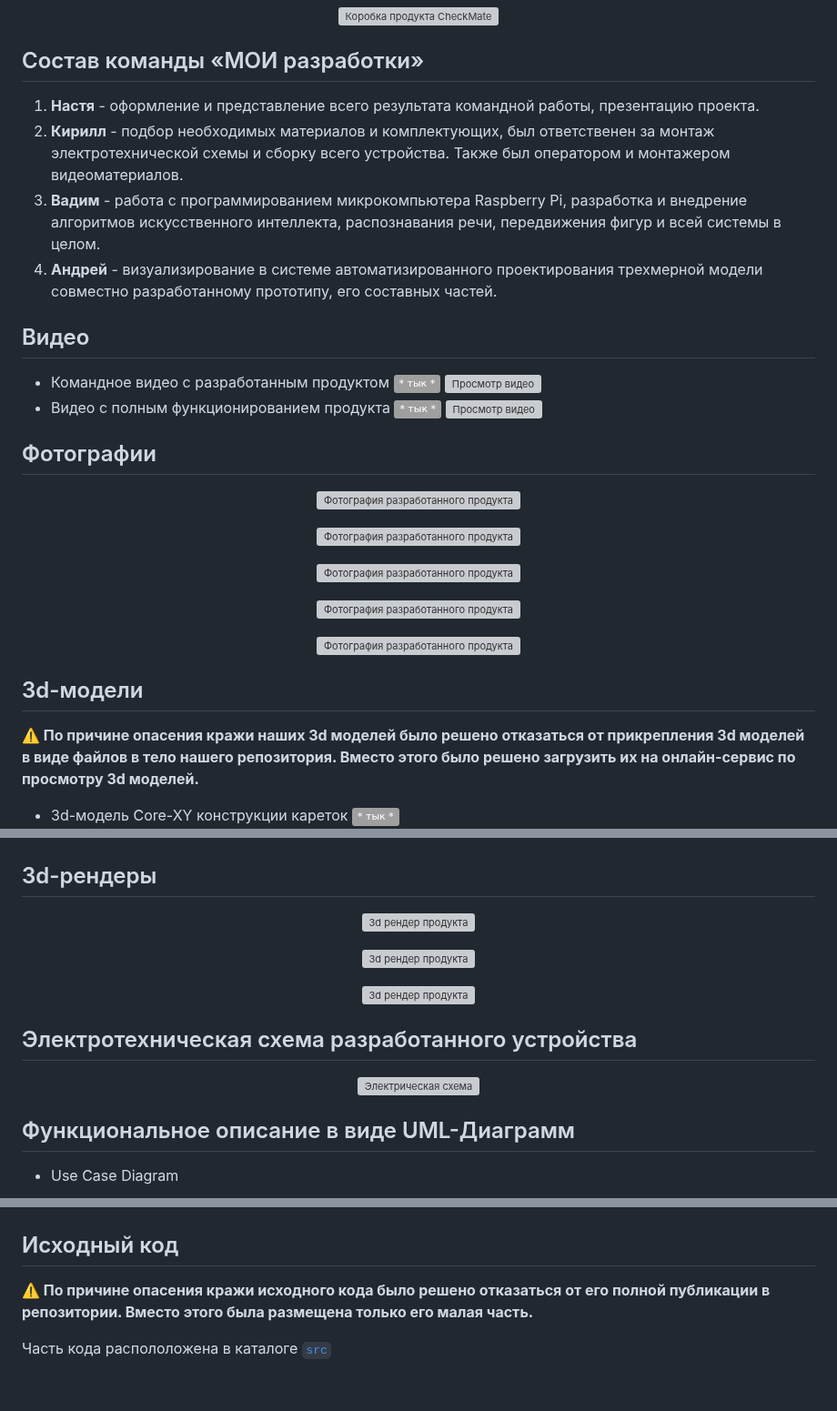
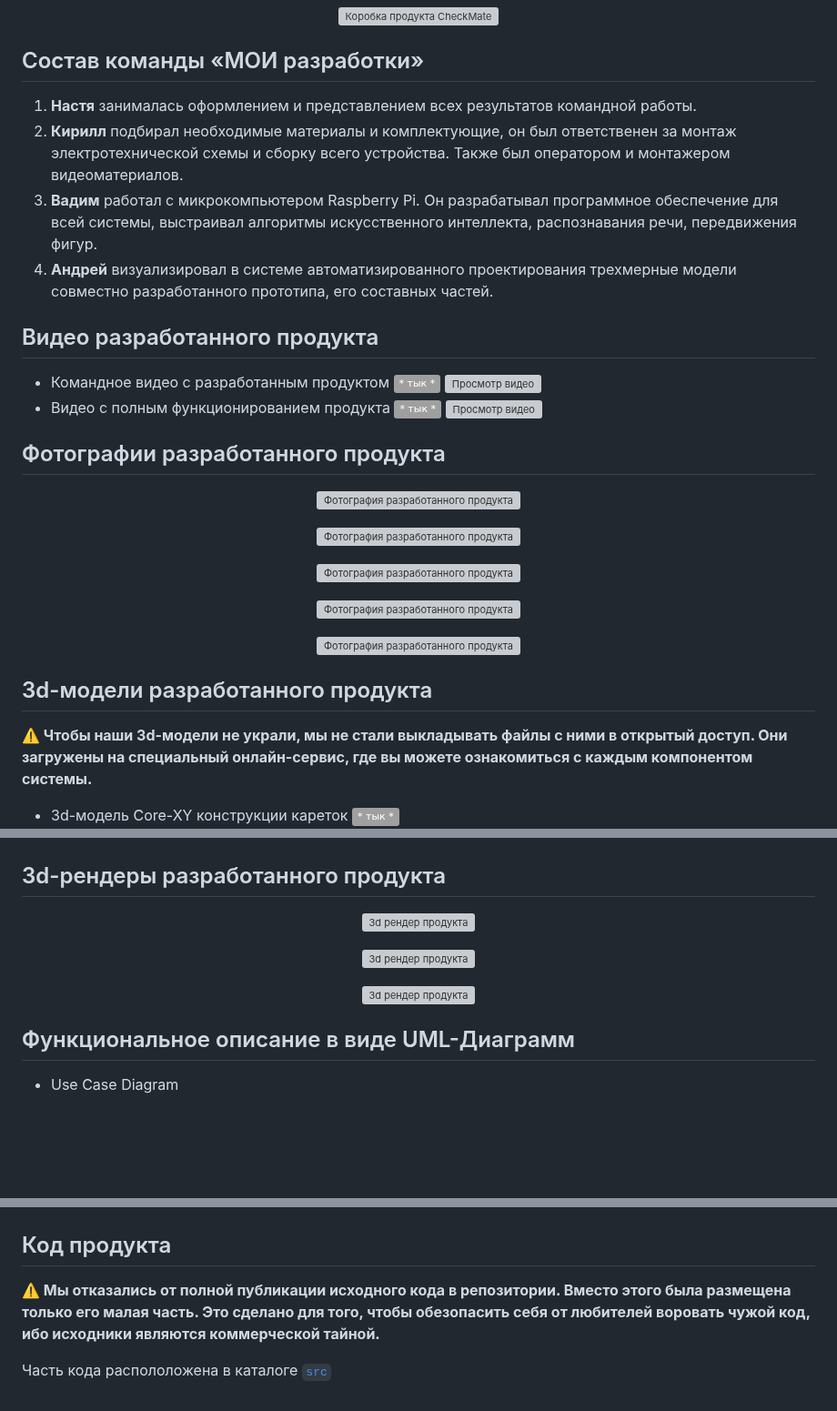
Before and after one commit to MOI-razrabotki/CheckMate, a Markdown page: README.md, 3 parts joined by grey strips. Shown at 91% size. GitHub-like rendering; badges without logos; blank space fills up the shorter version; grey boxes are pictures that could not be loaded.

````diff
--- a/README.md
+++ b/README.md
@@ -17,18 +17,18 @@
 </p>
 
 ## Состав команды «МОИ разработки»
-1. **Настя** - оформление и представление всего результата командной работы, презентацию проекта.
-1. **Кирилл** - подбор необходимых материалов и комплектующих, был ответственен за монтаж электротехнической схемы и сборку всего устройства. Также был оператором и монтажером видеоматериалов.
-2. **Вадим**  - работа с программированием микрокомпьютера Raspberry Pi, разработка и внедрение алгоритмов искусственного интеллекта, распознавания речи, передвижения фигур и всей системы в целом.
-3. **Андрей** - визуализирование в системе автоматизированного проектирования трехмерной модели совместно разработанному прототипу, его составных частей.
+1. **Настя** занималась оформлением и представлением всех результатов командной работы.
+2. **Кирилл** подбирал необходимые материалы и комплектующие, он был ответственен за монтаж электротехнической схемы и сборку всего устройства. Также был оператором и монтажером видеоматериалов.
+3. **Вадим** работал с микрокомпьютером Raspberry Pi. Он разрабатывал программное обеспечение для всей системы, выстраивал алгоритмы искусственного интеллекта, распознавания речи, передвижения фигур.
+4. **Андрей** визуализировал в системе автоматизированного проектирования трехмерные модели совместно разработанного прототипа, его составных частей.
 
-## Видео
+## Видео разработанного продукта
 * Командное видео с разработанным продуктом [![](https://img.shields.io/badge/*%20%D1%82%D1%8B%D0%BA%20*-lightgrey)](https://youtu.be/5s41Iof64gM)
     [![Просмотр видео](./img/video_previews/video_preview_1.jpg)](https://youtu.be/5s41Iof64gM)
 * Видео с полным функционированием продукта [![](https://img.shields.io/badge/*%20%D1%82%D1%8B%D0%BA%20*-lightgrey)](https://youtu.be/BVJHFvGekIg)
     [![Просмотр видео](./img/video_previews/video_preview_2.png)](https://youtu.be/BVJHFvGekIg)
 
-## Фотографии
+## Фотографии разработанного продукта
 
 <p align="center">
 <img src="./img/photos/14.jpg" alt="Фотография разработанного продукта" width="800">
@@ -46,9 +46,9 @@
 <img src="./img/photos/4.jpg" alt="Фотография разработанного продукта" width="800">
 </p>
 
-## 3d-модели
+## 3d-модели разработанного продукта
 
-**⚠️ По причине опасения кражи наших 3d моделей было решено отказаться от прикрепления 3d моделей в виде файлов в тело нашего репозитория. Вместо этого было решено загрузить их на онлайн-сервис по просмотру 3d моделей.**
+**⚠️ Чтобы наши 3d-модели не украли, мы не стали выкладывать файлы с ними в открытый доступ. Они загружены на специальный онлайн-сервис, где вы можете ознакомиться с каждым компонентом системы.**
 
 * 3d-модель Core-XY конструкции кареток [![](https://img.shields.io/badge/*%20%D1%82%D1%8B%D0%BA%20*-lightgrey)](https://a360.co/3Shld8j)
     [![Просмотр модели](./img/render_previews/peview_render_1.png)](https://a360.co/3Shld8j)
@@ -56,6 +56,6 @@
     [![Просмотр модели](./img/render_previews/preview_render_2.png)](https://skfb.ly/oEpMO)
 
-## 3d-рендеры
+## 3d-рендеры разработанного продукта
 
 <p align="center">
 <img src="./img/renders/render_CheckMate_1.png" alt="3d рендер продукта" width="800">
@@ -65,12 +65,6 @@
 </p>
 <p align="center">
 <img src="./img/renders/render_CheckMate_3.png" alt="3d рендер продукта" width="800">
-</p>
-
-## Электротехническая схема разработанного устройства
-
-<p align="center">
-<img src="./img/circuit.jpg" alt="Электрическая схема" width="800">
 </p>
 
 ## Функциональное описание в виде UML-Диаграмм
@@ -92,8 +86,8 @@
     <img src="./img/diagrams/CM_Component_Diagram.png" alt="Component Diagram" width="800" style="background-color:white;">
     </p>
 
-## Исходный код
+## Код продукта
 
-**⚠️ По причине опасения кражи исходного кода было решено отказаться от его полной публикации в репозитории. Вместо этого была размещена только его малая часть.**
+**⚠️ Мы отказались от полной публикации исходного кода в репозитории. Вместо этого была размещена только его малая часть. Это сделано для того, чтобы обезопасить себя от любителей воровать чужой код, ибо исходники являются коммерческой тайной.**
 
 Часть кода распололожена в каталоге [```src```](https://github.com/MOI-razrabotki/CheckMate/tree/main/src)
````
Also changed, not shown: other parts of README.md (+2 -2 lines).
